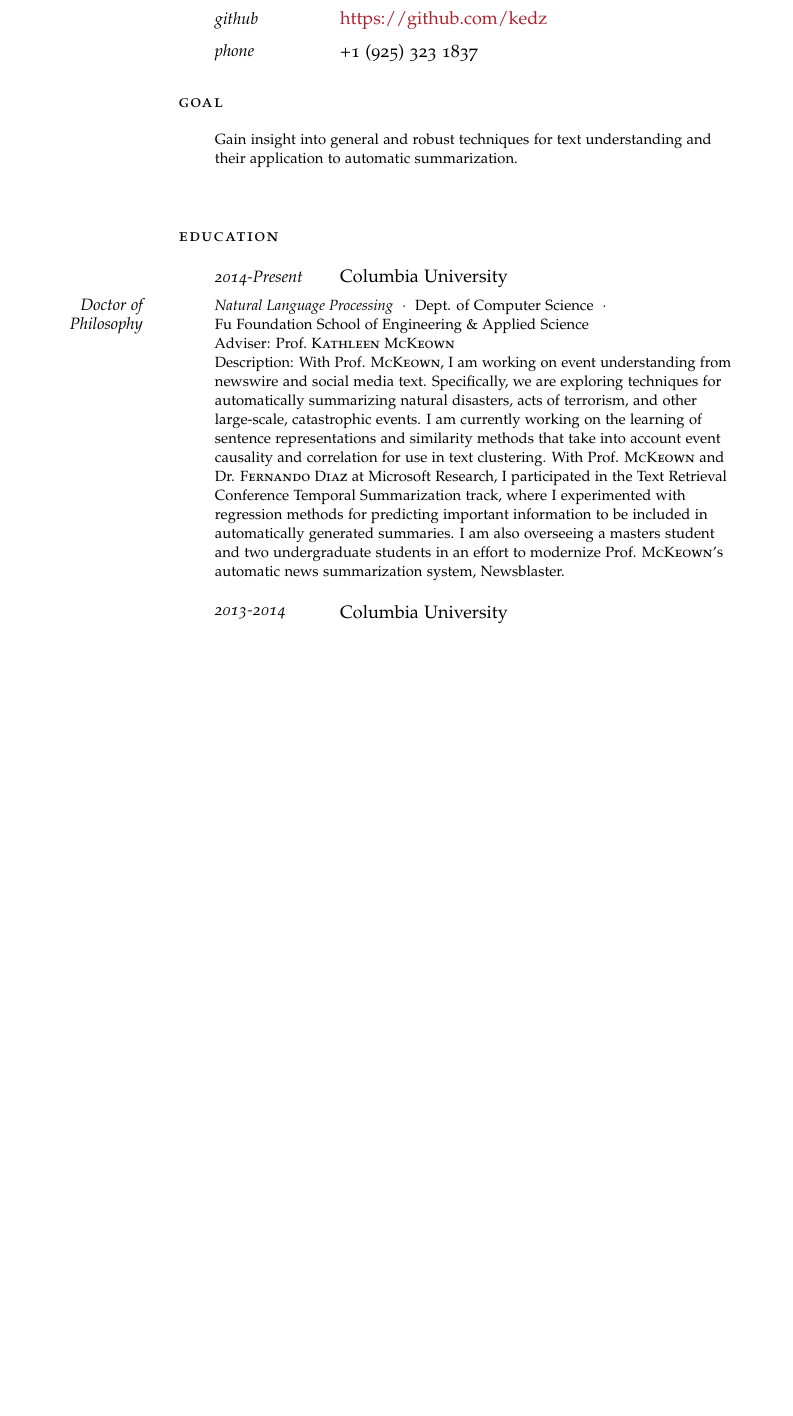
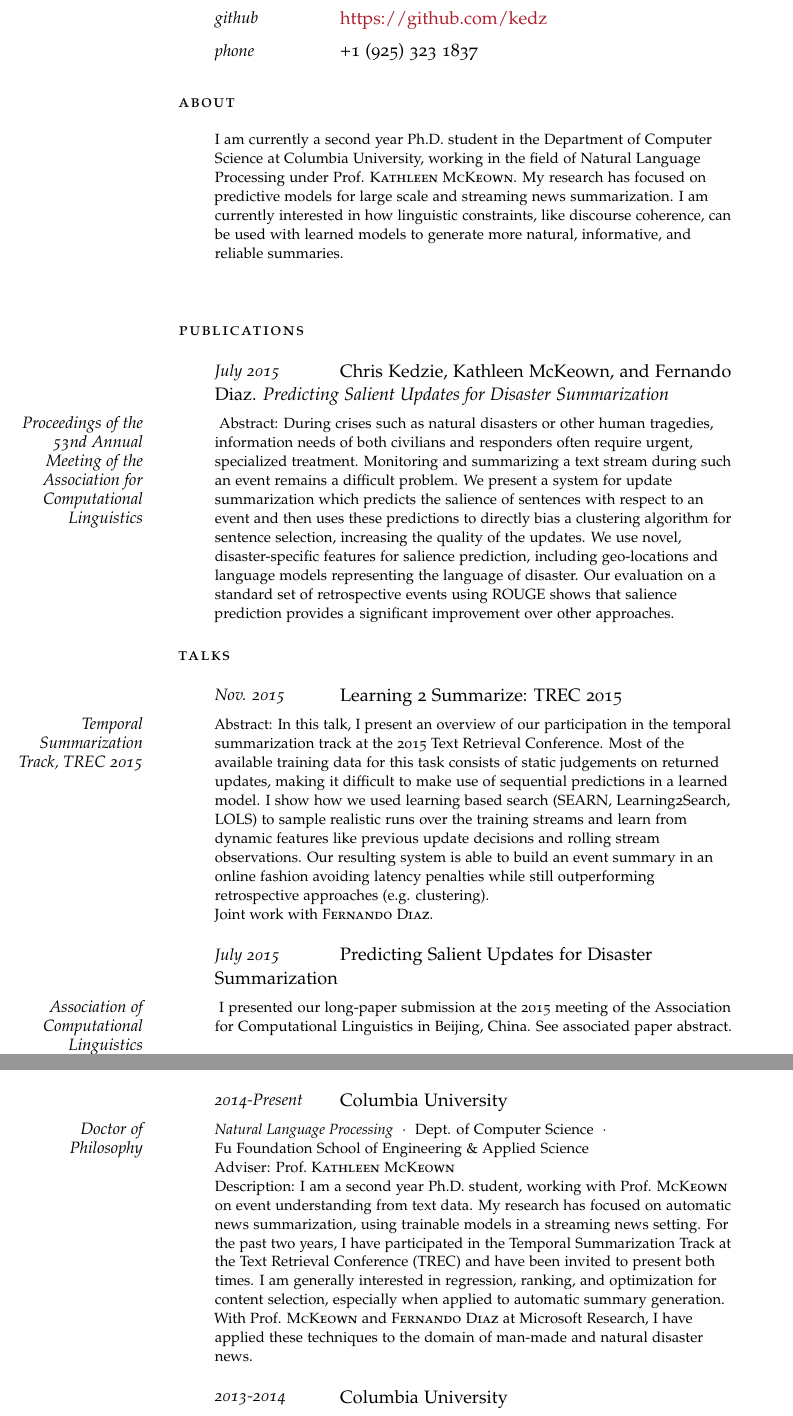
Before and after one commit to kedz/cv, a LaTeX CV (crk_cv.tex): part of page 1 of 3 before the commit and two parts of pages 1 and 3 of 4 after it, the two joined at a grey line, cut so that both start at the same text, the shorter picture padded with empty space. Compiled offline with pdfLaTeX; a missing font is replaced by an installed copy or a similar font; an older LaTeX class or package is replaced by its successor.

Commit message:
Updated Dec. 2015

```diff
--- a/crk_cv.tex
+++ b/crk_cv.tex
@@ -64,6 +66,108 @@
 
 \vspace{1em} % Extra white space between the personal information section and goal
 
-\noindent\spacedlowsmallcaps{Goal}\vspace{1em} % Goal heading, could be used for a quotation or short profile instead
+\noindent\spacedlowsmallcaps{About}\vspace{1em} % Goal heading, could be used for a quotation or short profile instead
 
-\Description{Gain insight into general and robust techniques for text understanding and their application to automatic summarization.}\vspace{2em} % Goal text
+\Description{I am currently a second year Ph.D. student in the Department of
+ Computer Science at Columbia University, working in the field of Natural
+ Language Processing under Prof. \textsc{Kathleen McKeown}. My research has
+ focused
+ on predictive models for large scale and streaming news summarization.
+ I am currently interested in how linguistic constraints, like discourse
+ coherence, can be used with learned models to generate more natural,
+ informative, and reliable summaries.}\vspace{2em} % Goal text
+
+%----------------------------------------------------------------------------------------
+%	PUBLICATIONS
+%----------------------------------------------------------------------------------------
+
+%\spacedlowsmallcaps{Publications}\vspace{1em}
+
+%\NewEntry{}{Chris Kedzie, Kathleen McKeown, and Fernando Diaz. Columbia University at TREC 2014. In
+%\textit{Online Proceedings of the Fourteenth Text REtrieval Conference (TREC2014)
+%, 2014}}
+
+%\NewEntry{Feb. 2015}{Columbia U. at TREC: Temporal Summarization}
+
+%\Description{\MarginText{Temporal Summarization Track, TREC 2014}Abstract: In
+
+%\newline
+%Joint work with \textsc{Fernando Diaz} \& \textsc{Kathleen McKeown}.
+%}
+
+%\NewEntry{Feb. 2014}{Aug. 2014}
+
+%\Description{\MarginText{Proceedings of the Bloomberg Workshop on Social Good, KDD, August 2014.}Abstract: We have developed a text summarization system that
+%can generate summaries over time from web crawls on disasters. We show that
+%our method of identifying exemplar sentences for a summary using affinity
+%propagation clustering produces better summaries than clustering based on
+%K-medoids as measured using Rouge on a small set of examples. A key component
+%of our approach is the prediction of salient information using event related
+%features based on location, temporal changes in topic, and two different
+%language models.\newline
+%Joint work with \textsc{Fernando Diaz} \& \textsc{Kathleen McKeown}.
+%}
+
+
+
+\spacedlowsmallcaps{Publications}\vspace{1em}
+
+\NewEntry{July 2015}{Chris Kedzie, Kathleen McKeown, and Fernando Diaz. \textit{Predicting Salient Updates for Disaster Summarization}}
+
+\Description{\MarginText{Proceedings of the 53nd Annual Meeting of the Association for Computational Linguistics} Abstract:
+During crises such as natural disasters or other human tragedies,
+information needs of both civilians and responders often require urgent,
+specialized treatment. Monitoring and summarizing a text stream during such
+an event remains a difficult problem. We present a system for update
+summarization which predicts the salience of sentences with respect to an
+event and then uses these predictions to directly bias a clustering algorithm
+for sentence selection, increasing the quality of the updates. We use novel,
+disaster-specific features for salience prediction, including
+geo-locations and language models representing the language of disaster.
+Our evaluation on a standard set of retrospective events using ROUGE shows
+that salience prediction provides a significant improvement over other
+approaches.}
+
+
+\spacedlowsmallcaps{Talks}\vspace{1em}
+
+\NewEntry{Nov. 2015}{Learning 2 Summarize: TREC 2015}
+
+\Description{\MarginText{Temporal Summarization Track, TREC 2015}Abstract: In
+this talk, I present an overview of our participation in the temporal
+summarization track at the 2015 Text Retrieval Conference.
+%Using a machine
+%learning based approach to the temporal summarization task is difficult
+%because
+Most of the available training data for this task consists of static judgements
+on returned updates, making it difficult to make use of sequential predictions
+in a learned model. I show how we used learning based search
+ (SEARN, Learning2Search, LOLS) to sample
+realistic runs over the training streams and learn from dynamic features
+like previous update decisions and rolling stream observations.  Our
+resulting system is able to build an event summary in an online fashion
+avoiding latency penalties while still outperforming retrospective
+approaches (e.g. clustering).
+\newline
+Joint work with \textsc{Fernando Diaz}.
+}
+
+
+
+
+\NewEntry{July 2015}{Predicting Salient Updates for Disaster Summarization}
+
+\Description{\MarginText{Association of Computational Linguistics} I presented our long-paper
+submission at the 2015 meeting of the Association for Computational Linguistics
+in Beijing, China. See associated paper
+abstract.}
+
+
+
+
+
+\NewEntry{Nov. 2014}{Columbia U. at TREC: Temporal Summarization}
+
+\Description{\MarginText{Temporal Summarization Track, TREC 2014}Abstract: In
+this talk, I present an overview of our participation in the temporal
+summarization track at the 2014 Text Retrieval Conference. Our
@@ -69,0 +181 @@
+Joint work with \textsc{Fernando Diaz} \& \textsc{Kathleen McKeown}.
@@ -69,0 +195 @@
+Joint work with \textsc{Fernando Diaz} \& \textsc{Kathleen McKeown}.
@@ -70,3 +267,4 @@
+\vspace{1em} % Extra space between major sections
 
 %----------------------------------------------------------------------------------------
 %	EDUCATION
@@ -78,19 +276,31 @@
 
 \Description{\MarginText{Doctor of Philosophy}\textit{Natural Language Processing}\ \ $\cdotp$\ \ Dept. of Computer Science\ \ $\cdotp$\ \ \newline Fu Foundation School of Engineering \& Applied Science \newline
 Adviser: Prof.~\textsc{Kathleen McKeown}\\
-Description: With Prof. \textsc{McKeown}, I am working on event understanding from
-newswire and social media text. Specifically, we are exploring techniques
-for automatically summarizing natural disasters, acts of terrorism, and
-other large-scale, catastrophic events. I am currently working on the learning
-of sentence representations and similarity methods that take into account
-event causality and correlation for use in text clustering.
-With Prof. \textsc{McKeown} and Dr. \textsc{Fernando Diaz} at Microsoft Research, I
-participated in the Text Retrieval Conference Temporal Summarization track,
-where I experimented with regression methods for predicting important
-information to be included in automatically generated summaries.
-I am also overseeing a masters student and two undergraduate students in an
-effort to modernize Prof. \textsc{McKeown's} automatic news summarization
-system, Newsblaster. }
+Description:
+I am a second year Ph.D. student, working with Prof. \textsc{McKeown} on event
+understanding from text data. My research has focused on
+automatic news summarization, using trainable models in
+a streaming news setting. For the past two years, I have participated in the
+Temporal Summarization Track at the Text Retrieval Conference (TREC) and have
+been invited to present both times. I am generally interested in
+regression, ranking, and optimization for content selection, especially when
+applied to automatic summary generation. With Prof. \textsc{McKeown} and
+\textsc{Fernando Diaz} at Microsoft Research, I have applied these techniques
+to the domain of man-made and natural disaster news.}
+
+%With Prof. \textsc{McKeown}, I am working on event understanding from
+%newswire and social media text. Specifically, we are exploring techniques
+%for automatically summarizing natural disasters, acts of terrorism, and
+%other large-scale, catastrophic events. I am currently working on the learning
+%of sentence representations and similarity methods that take into account
+%event causality and correlation for use in text clustering.
+%With Prof. \textsc{McKeown} and Dr. \textsc{Fernando Diaz} at Microsoft Research, I
+%participated in the Text Retrieval Conference Temporal Summarization track,
+%where I experimented with regression methods for predicting important
+%information to be included in automatically generated summaries.
+%I am also overseeing a masters student and two undergraduate students in an
+%effort to modernize Prof. \textsc{McKeown's} automatic news summarization
+%system, Newsblaster. }
 
 %------------------------------------------------
 
@@ -190 +354,0 @@ this talk, I present an overview of our participation in the temporal
-summarization track at the 2014 Text REtrieval Conference. Our
```
Also changed, not shown: crk_cv.tex (217 more changed lines).
